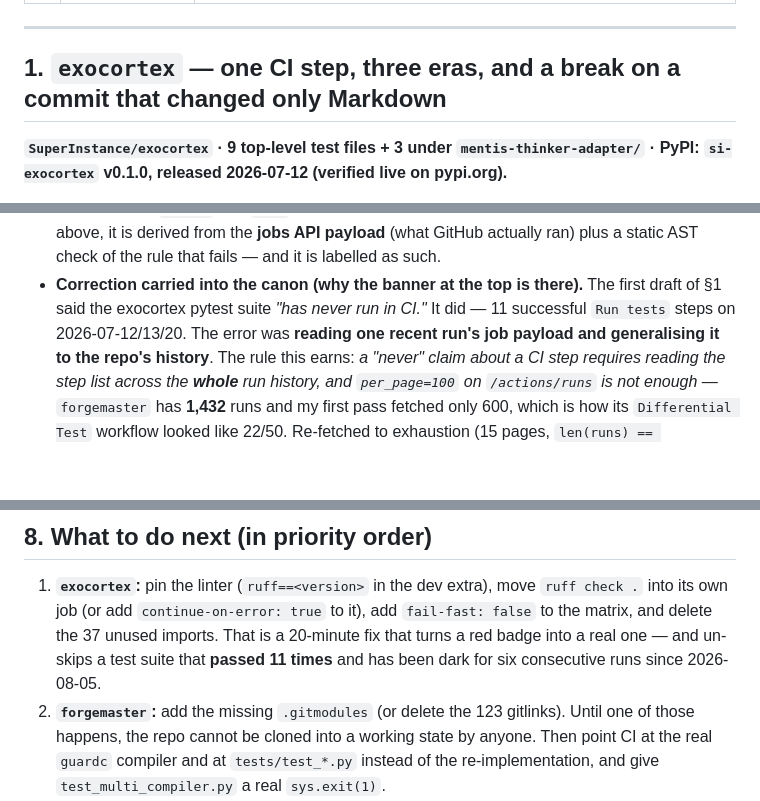
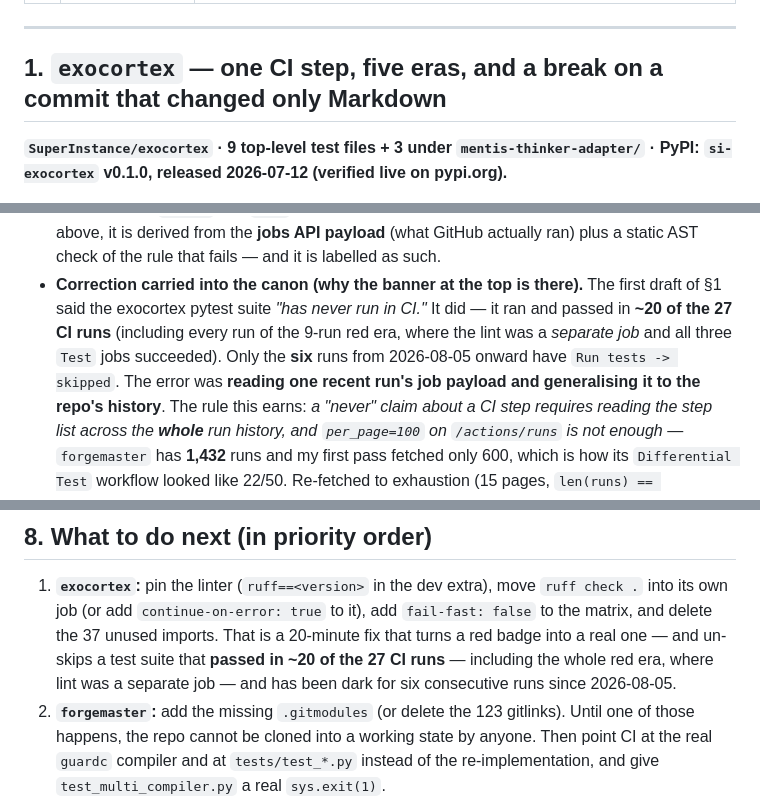
Before and after one commit to SuperInstance/quilt-research-canons, a Markdown page: research/scout/SCOUT-2026-10-19T1030Z-the-empty-monorepo-the-lint-that-skips-the-suite-and-the-badge-that-points-at-another-repo.md, 3 parts joined by grey strips. Drawn GitHub-style; blank space fills up the shorter version.

Commit message:
SCOUT-2026-10-19T1030Z: final consistency pass after CORRECTION 5
- section 1 heading: 'three eras' -> 'five eras'
- correction log: '11 successful Run tests steps' -> '~20 of the 27 CI runs (including the whole
  red era, where lint was a separate job and all three Test jobs succeeded)'
- action item: same figure

Co-Authored-By: Mavis <mavis@superinstance.dev>

```diff
--- a/research/scout/SCOUT-2026-10-19T1030Z-the-empty-monorepo-the-lint-that-skips-the-suite-and-the-badge-that-points-at-another-repo.md
+++ b/research/scout/SCOUT-2026-10-19T1030Z-the-empty-monorepo-the-lint-that-skips-the-suite-and-the-badge-that-points-at-another-repo.md
@@ -55,7 +55,7 @@ the *other* one, whose CI has never passed. The #5 is the pattern to copy.
 
 ---
 
-## 1. `exocortex` — one CI step, three eras, and a break on a commit that changed only Markdown
+## 1. `exocortex` — one CI step, five eras, and a break on a commit that changed only Markdown
 
 **`SuperInstance/exocortex` · 9 top-level test files + 3 under `mentis-thinker-adapter/` · PyPI: `si-exocortex` v0.1.0, released 2026-07-12 (verified live on pypi.org).**
 
@@ -868,7 +868,9 @@ way it was made green was to edit the record it was checking.**
   the **jobs API payload** (what GitHub actually ran) plus a static AST check of the rule that fails — and it is
   labelled as such.
 - **Correction carried into the canon (why the banner at the top is there).** The first draft of §1 said the
-  exocortex pytest suite *"has never run in CI."* It did — 11 successful `Run tests` steps on 2026-07-12/13/20.
+  exocortex pytest suite *"has never run in CI."* It did — it ran and passed in **~20 of the 27 CI runs**
+  (including every run of the 9-run red era, where the lint was a *separate job* and all three `Test` jobs
+  succeeded). Only the **six** runs from 2026-08-05 onward have `Run tests -> skipped`.
   The error was **reading one recent run's job payload and generalising it to the repo's history**. The rule this
   earns: *a "never" claim about a CI step requires reading the step list across the **whole** run history, and
   `per_page=100` on `/actions/runs` is not enough* — `forgemaster` has **1,432** runs and my first pass fetched
@@ -934,7 +936,8 @@ way it was made green was to edit the record it was checking.**
 1. **`exocortex`:** pin the linter (`ruff==<version>` in the dev extra), move `ruff check .` into its own job
    (or add `continue-on-error: true` to it), add `fail-fast: false` to the matrix, and delete the 37 unused
    imports. That is a 20-minute fix that turns a red badge into a real one — and un-skips a test suite that
-   **passed 11 times** and has been dark for six consecutive runs since 2026-08-05.
+   **passed in ~20 of the 27 CI runs** — including the whole red era, where lint was a separate job — and has
+   been dark for six consecutive runs since 2026-08-05.
 2. **`forgemaster`:** add the missing `.gitmodules` (or delete the 123 gitlinks). Until one of those happens, the
    repo cannot be cloned into a working state by anyone. Then point CI at the real `guardc` compiler and at
    `tests/test_*.py` instead of the re-implementation, and give `test_multi_compiler.py` a real `sys.exit(1)`.
```
